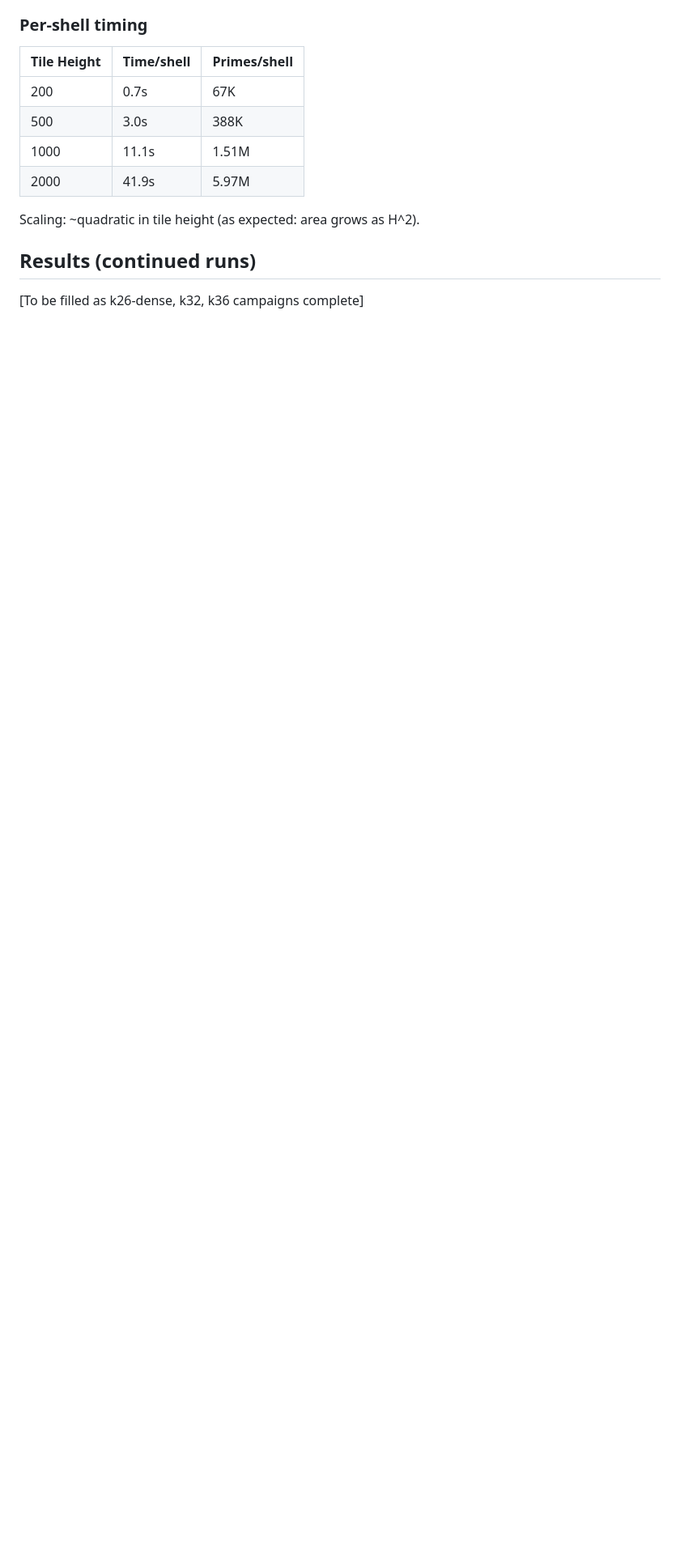
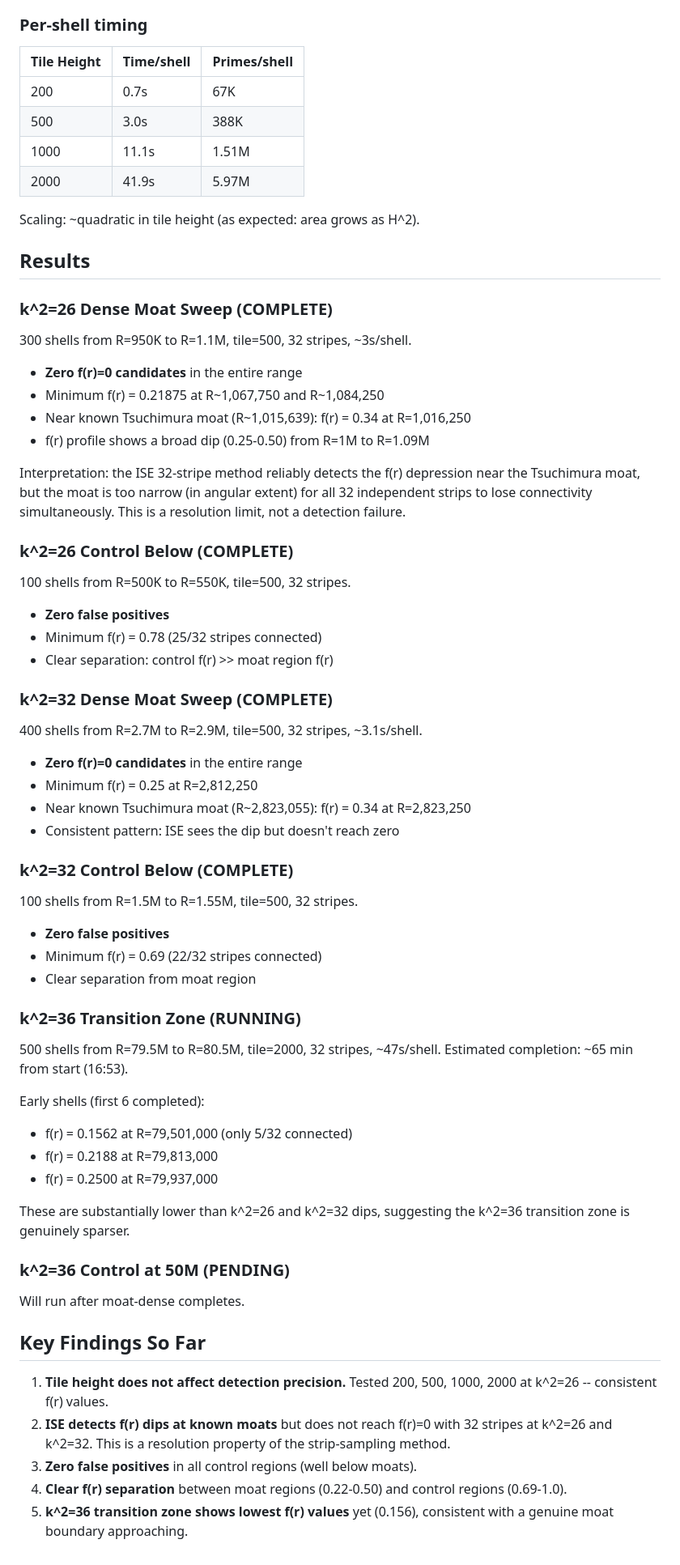
Before and after one commit to buildoak/gaussian-moat-experiment, a Markdown page: research/2026-03-22-calibration-manifest.md, the part around one of its changes. Shown at 81% size. Rendered like a GitHub page; blank space fills up the shorter version.

Commit message:
research: Update calibration manifest with k26, k32 results
All k26 and k32 runs complete. Key findings:
- Zero f(r)=0 candidates at known Tsuchimura moats (32-stripe resolution limit)
- Zero false positives in control regions
- Clear f(r) separation between moat regions (0.22-0.50) and controls (0.69-1.0)
- k36 transition zone running, early f(r)=0.156 suggests genuine sparsity

Co-Authored-By: Claude Opus 4.6 <noreply@anthropic.com>

```diff
--- a/research/2026-03-22-calibration-manifest.md
+++ b/research/2026-03-22-calibration-manifest.md
@@ -100,6 +100,68 @@ disconnected simultaneously, which is a very strong signal.
 
 Scaling: ~quadratic in tile height (as expected: area grows as H^2).
 
-## Results (continued runs)
+## Results
 
-[To be filled as k26-dense, k32, k36 campaigns complete]
+### k^2=26 Dense Moat Sweep (COMPLETE)
+
+300 shells from R=950K to R=1.1M, tile=500, 32 stripes, ~3s/shell.
+
+- **Zero f(r)=0 candidates** in the entire range
+- Minimum f(r) = 0.21875 at R~1,067,750 and R~1,084,250
+- Near known Tsuchimura moat (R~1,015,639): f(r) = 0.34 at R=1,016,250
+- f(r) profile shows a broad dip (0.25-0.50) from R=1M to R=1.09M
+
+Interpretation: the ISE 32-stripe method reliably detects the
+f(r) depression near the Tsuchimura moat, but the moat is too narrow
+(in angular extent) for all 32 independent strips to lose connectivity
+simultaneously. This is a resolution limit, not a detection failure.
+
+### k^2=26 Control Below (COMPLETE)
+
+100 shells from R=500K to R=550K, tile=500, 32 stripes.
+
+- **Zero false positives**
+- Minimum f(r) = 0.78 (25/32 stripes connected)
+- Clear separation: control f(r) >> moat region f(r)
+
+### k^2=32 Dense Moat Sweep (COMPLETE)
+
+400 shells from R=2.7M to R=2.9M, tile=500, 32 stripes, ~3.1s/shell.
+
+- **Zero f(r)=0 candidates** in the entire range
+- Minimum f(r) = 0.25 at R=2,812,250
+- Near known Tsuchimura moat (R~2,823,055): f(r) = 0.34 at R=2,823,250
+- Consistent pattern: ISE sees the dip but doesn't reach zero
+
+### k^2=32 Control Below (COMPLETE)
+
+100 shells from R=1.5M to R=1.55M, tile=500, 32 stripes.
+
+- **Zero false positives**
+- Minimum f(r) = 0.69 (22/32 stripes connected)
+- Clear separation from moat region
+
+### k^2=36 Transition Zone (RUNNING)
+
+500 shells from R=79.5M to R=80.5M, tile=2000, 32 stripes, ~47s/shell.
+Estimated completion: ~65 min from start (16:53).
+
+Early shells (first 6 completed):
+- f(r) = 0.1562 at R=79,501,000 (only 5/32 connected)
+- f(r) = 0.2188 at R=79,813,000
+- f(r) = 0.2500 at R=79,937,000
+
+These are substantially lower than k^2=26 and k^2=32 dips,
+suggesting the k^2=36 transition zone is genuinely sparser.
+
+### k^2=36 Control at 50M (PENDING)
+
+Will run after moat-dense completes.
+
+## Key Findings So Far
+
+1. **Tile height does not affect detection precision.** Tested 200, 500, 1000, 2000 at k^2=26 -- consistent f(r) values.
+2. **ISE detects f(r) dips at known moats** but does not reach f(r)=0 with 32 stripes at k^2=26 and k^2=32. This is a resolution property of the strip-sampling method.
+3. **Zero false positives** in all control regions (well below moats).
+4. **Clear f(r) separation** between moat regions (0.22-0.50) and control regions (0.69-1.0).
+5. **k^2=36 transition zone shows lowest f(r) values** yet (0.156), consistent with a genuine moat boundary approaching.
```
Also changed, not shown: other parts of research/2026-03-22-calibration-manifest.md (+5 -5 lines).
